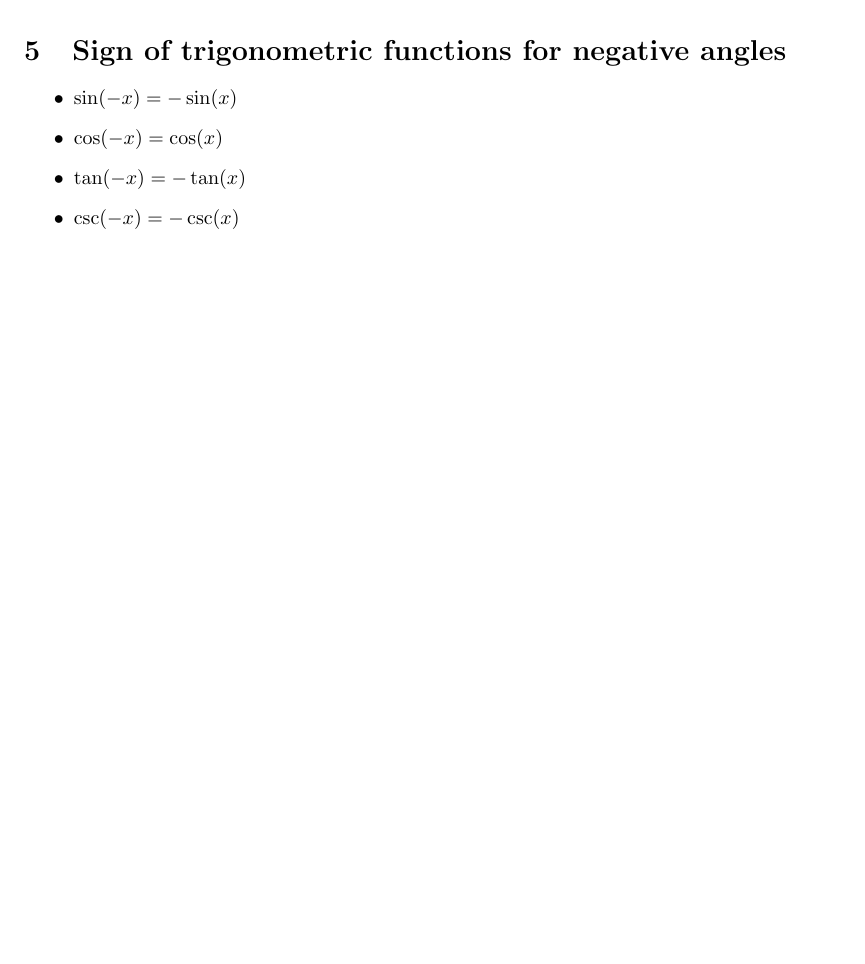
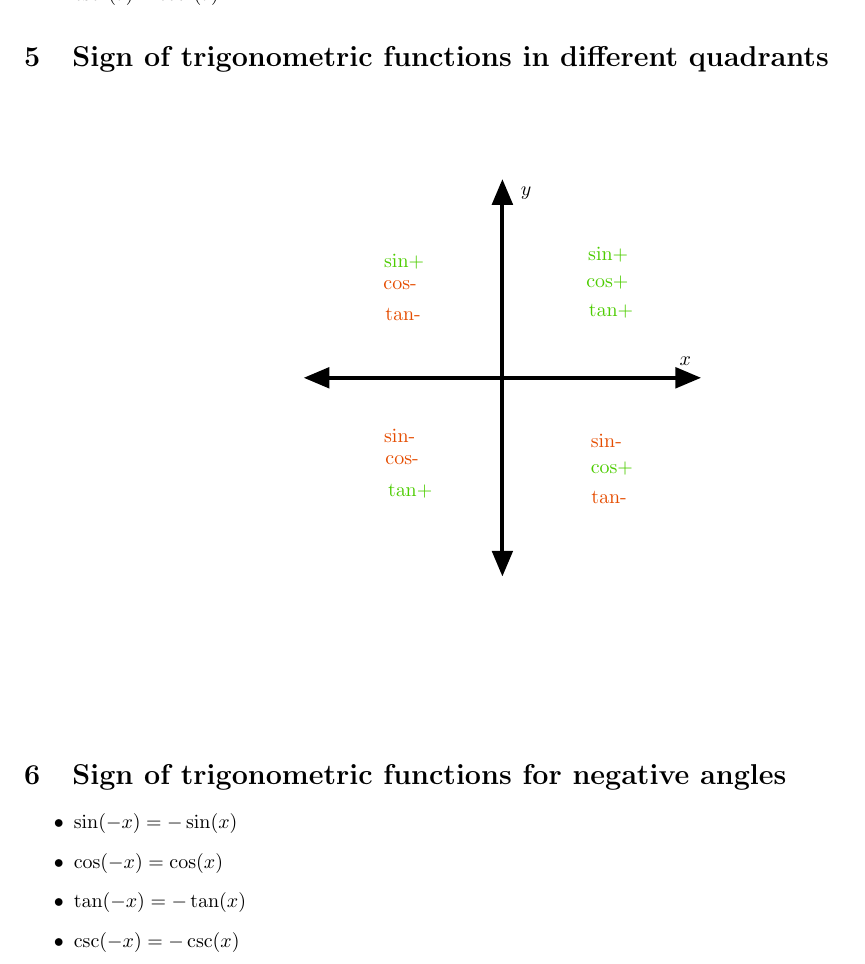
Before and after one commit to roopeshor/tex-works, a LaTeX document (Trig/trigonometry.tex): part of page 2 of 5 before the commit and part of page 2 of 6 after it, cut so that both start at the same text, the shorter picture padded with empty space. Compiled offline with pdfLaTeX.

Commit message:
added some figs

```diff
--- a/Trig/trigonometry.tex
+++ b/Trig/trigonometry.tex
@@ -5,6 +5,11 @@
 \usepackage{tabularx}
 \usepackage{tikz}
 \usepackage{xcolor}
+\usepackage{pgfplots}
+\pgfplotsset{compat=1.15}
+\usepackage{mathrsfs}
+\usetikzlibrary{arrows}
+
 \setlength{\tabcolsep}{10pt}
 \renewcommand{\arraystretch}{2}
 \title{That Weird Trigonometry}
@@ -52,6 +57,33 @@
 \item $\sec^2(\theta)-\tan^2(\theta) = 1$
 \item $\csc^2(\theta)-\cot^2(\theta) = 1$
 \end{itemize}
+
+\maketitle
+\section{Sign of trigonometric functions in different quadrants}
+\definecolor{uuuuuu}{rgb}{0.26666666666666666,0.26666666666666666,0.26666666666666666}
+\definecolor{ffwwqq}{rgb}{0.9,0.3,0}
+\definecolor{ttffqq}{rgb}{0.3,0.8,0}
+\begin{tikzpicture}[line cap=round,line join=round,>=triangle 45,x=1cm,y=1cm]
+\clip(-8.438569195377003,-6.012897239844719) rectangle (9.069126514928985,5.0036945778673925);
+\draw [->,line width=2pt] (0,0) -- (0,3.5);
+\draw [->,line width=2pt] (0,0) -- (0,-3.5);
+\draw [->,line width=2pt] (0,0) -- (-3.5,0);
+\draw [->,line width=2pt] (0,0) -- (3.5,0);
+\draw [color=ttffqq](-2.210309298433945,2.306686622493888) node[anchor=north west] {sin+};
+\draw [color=ttffqq](1.3552266425683186,1.9181346289231291) node[anchor=north west] {cos+};
+\draw [color=ttffqq](1.4009386418119374,1.4267306370542279) node[anchor=north west] {tan+};
+\draw [color=ffwwqq](-2.210309298433945,-0.7788733264503753) node[anchor=north west] {sin-};
+\draw [color=ffwwqq](-2.22173729824485,1.8381386302467964) node[anchor=north west] {cos-};
+\draw [color=ffwwqq](-2.187453298812136,1.3581626381887997) node[anchor=north west] {tan-};
+\draw [color=ttffqq](1.3895106420010328,2.4209666206029348) node[anchor=north west] {sin+};
+\draw [color=ffwwqq](1.4352226412446514,-0.8702973249376128) node[anchor=north west] {sin-};
+\draw [color=ffwwqq](-2.187453298812136,-1.2474213186974672) node[anchor=north west] {cos-};
+\draw [color=ttffqq](-2.141741299568517,-1.7616813101881779) node[anchor=north west] {tan+};
+\draw [color=ffwwqq](1.4466506410555562,-1.8759613082972246) node[anchor=north west] {tan-};
+\draw [color=ttffqq](1.4352226412446514,-1.3502733169956094) node[anchor=north west] {cos+};
+\draw (3.0008586153385943,0.5) node[anchor=north west] {$x$};
+\draw (0.20099866166694474,3.4837706030170703) node[anchor=north west] {$y$};
+\end{tikzpicture}
 
 \maketitle
 \section{Sign of trigonometric functions for negative angles}
```
Also changed, not shown: Trig/trigonometry.pdf, Trig/trigonometry.tex (2 more changed lines).
